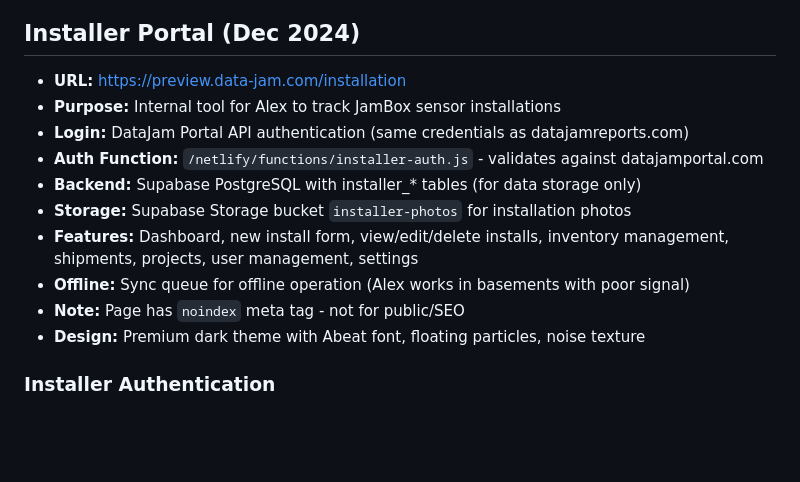
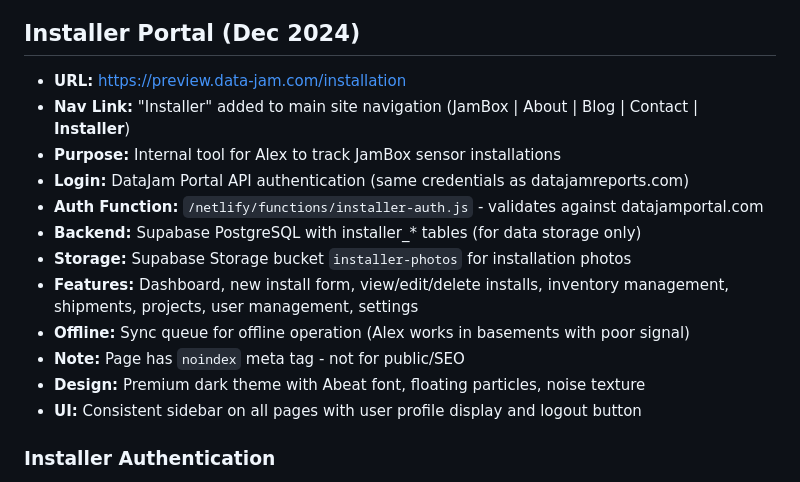
Before and after one commit to DataJamPulse/preview_Data-Jam, a Markdown page: CLAUDE.md, the part around the change. Rendered like a GitHub page; blank space fills up the shorter version.

```diff
--- a/CLAUDE.md
+++ b/CLAUDE.md
@@ -156,6 +156,7 @@ Contact Form → Supabase (website_leads) → Netlify Function → Email + HubSp
 ## Installer Portal (Dec 2024)
 
 - **URL:** https://preview.data-jam.com/installation
+- **Nav Link:** "Installer" added to main site navigation (JamBox | About | Blog | Contact | **Installer**)
 - **Purpose:** Internal tool for Alex to track JamBox sensor installations
 - **Login:** DataJam Portal API authentication (same credentials as datajamreports.com)
 - **Auth Function:** `/netlify/functions/installer-auth.js` - validates against datajamportal.com
@@ -165,6 +166,7 @@ Contact Form → Supabase (website_leads) → Netlify Function → Email + HubSp
 - **Offline:** Sync queue for offline operation (Alex works in basements with poor signal)
 - **Note:** Page has `noindex` meta tag - not for public/SEO
 - **Design:** Premium dark theme with Abeat font, floating particles, noise texture
+- **UI:** Consistent sidebar on all pages with user profile display and logout button
 
 ### Installer Authentication
 - Uses DataJam Portal API (`datajamportal.com/CustomerAPI/GetUserProjects/`)
```
Also changed, not shown: installation/CLAUDE.md (+7 -1 lines).
